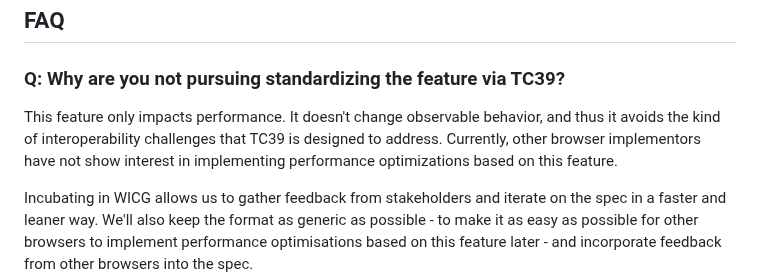
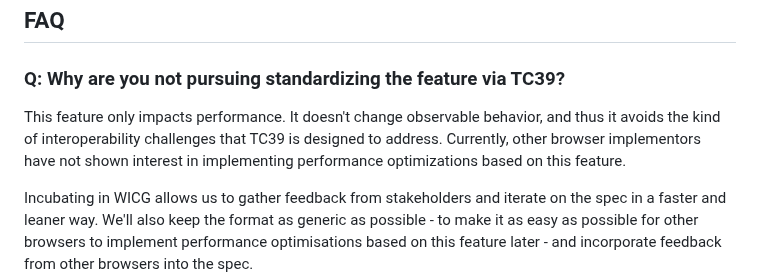
Before and after one commit to WICG/explicit-javascript-compile-hints-file-based, a Markdown page: README.md, the part around the change. Rendered like a GitHub page.

```diff
--- a/README.md
+++ b/README.md
@@ -263,7 +263,7 @@ Concerns brought up by other browser implementors:
 
 ### Q: Why are you not pursuing standardizing the feature via TC39?
 
-This feature only impacts performance. It doesn't change observable behavior, and thus it avoids the kind of interoperability challenges that TC39 is designed to address. Currently, other browser implementors have not show interest in implementing performance optimizations based on this feature.
+This feature only impacts performance. It doesn't change observable behavior, and thus it avoids the kind of interoperability challenges that TC39 is designed to address. Currently, other browser implementors have not shown interest in implementing performance optimizations based on this feature.
 
 Incubating in WICG allows us to gather feedback from stakeholders and iterate on the spec in a faster and leaner way. We'll also keep the format as generic as possible - to make it as easy as possible for other browsers to implement performance optimisations based on this feature later - and incorporate feedback from other browsers into the spec.
 
```
